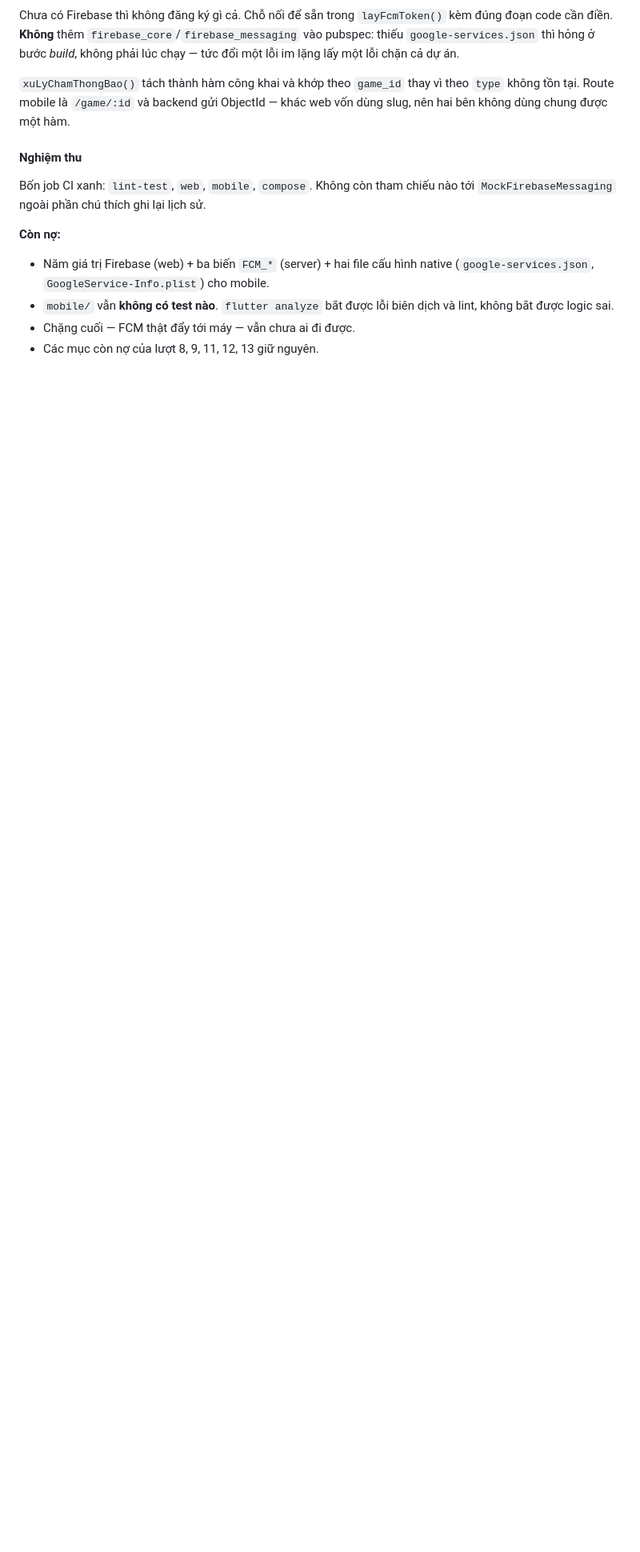
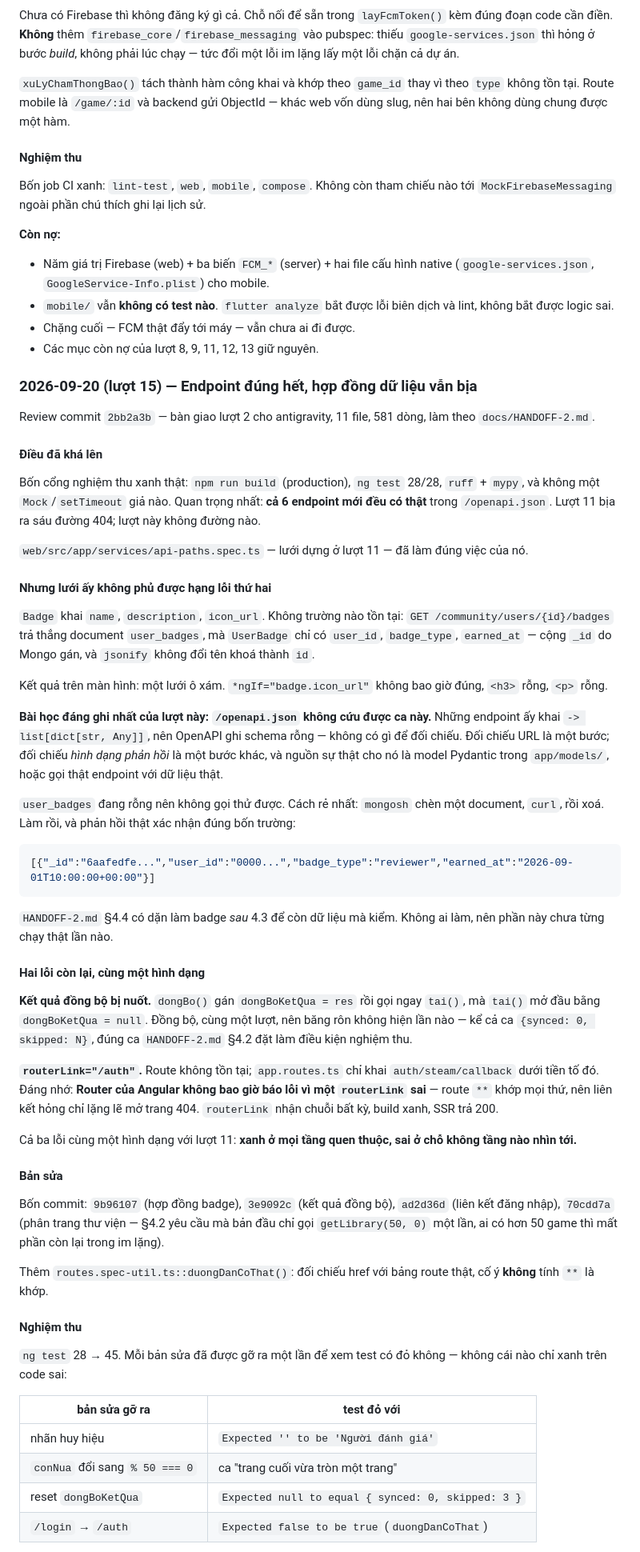
Before and after one commit to zerosoul90/gamesnews, a Markdown page: docs/PROGRESS.md, the part around one of its changes. Shown at 80% size. Rendered like a GitHub page; blank space fills up the shorter version.

Commit message:
docs: lượt 15 — endpoint đúng hết, hợp đồng dữ liệu vẫn bịa
Ghi lại phần review commit `2bb2a3b` và bốn bản sửa theo sau.

Điểm đáng giữ nhất: `api-paths.spec.ts` đã chặn được hạng lỗi của lượt 11 —
lượt này không có endpoint bịa nào. Nhưng nó không phủ được hạng thứ hai, và
`/openapi.json` cũng không: endpoint khai `-> list[dict[str, Any]]` thì OpenAPI
ghi schema rỗng, không có gì để đối chiếu hình dạng phản hồi.

Kèm bảng nghiệm thu ghi rõ từng bản sửa đỏ với thông báo nào khi gỡ ra, và một
ghi chú về kênh đo: `ng test` chạy sai thư mục trả về không một dòng nào, trông
y hệt "không có test nào đỏ".

Co-Authored-By: Claude <noreply@anthropic.com>

````diff
--- a/docs/PROGRESS.md
+++ b/docs/PROGRESS.md
@@ -2830,3 +2830,84 @@ nào tới `MockFirebaseMessaging` ngoài phần chú thích ghi lại lịch s
   và lint, không bắt được logic sai.
 - Chặng cuối — FCM thật đẩy tới máy — vẫn chưa ai đi được.
 - Các mục còn nợ của lượt 8, 9, 11, 12, 13 giữ nguyên.
+
+### 2026-09-20 (lượt 15) — Endpoint đúng hết, hợp đồng dữ liệu vẫn bịa
+
+Review commit `2bb2a3b` — bàn giao lượt 2 cho antigravity, 11 file, 581 dòng,
+làm theo `docs/HANDOFF-2.md`.
+
+#### Điều đã khá lên
+
+Bốn cổng nghiệm thu xanh thật: `npm run build` (production), `ng test` 28/28,
+`ruff` + `mypy`, và không một `Mock`/`setTimeout` giả nào. Quan trọng nhất:
+**cả 6 endpoint mới đều có thật** trong `/openapi.json`. Lượt 11 bịa ra sáu
+đường 404; lượt này không đường nào.
+
+`web/src/app/services/api-paths.spec.ts` — lưới dựng ở lượt 11 — đã làm đúng
+việc của nó.
+
+#### Nhưng lưới ấy không phủ được hạng lỗi thứ hai
+
+`Badge` khai `name`, `description`, `icon_url`. Không trường nào tồn tại:
+`GET /community/users/{id}/badges` trả thẳng document `user_badges`, mà
+`UserBadge` chỉ có `user_id`, `badge_type`, `earned_at` — cộng `_id` do Mongo
+gán, và `jsonify` không đổi tên khoá thành `id`.
+
+Kết quả trên màn hình: một lưới ô xám. `*ngIf="badge.icon_url"` không bao giờ
+đúng, `<h3>` rỗng, `<p>` rỗng.
+
+**Bài học đáng ghi nhất của lượt này: `/openapi.json` không cứu được ca này.**
+Những endpoint ấy khai `-> list[dict[str, Any]]`, nên OpenAPI ghi schema rỗng —
+không có gì để đối chiếu. Đối chiếu URL là một bước; đối chiếu *hình dạng phản
+hồi* là một bước khác, và nguồn sự thật cho nó là model Pydantic trong
+`app/models/`, hoặc gọi thật endpoint với dữ liệu thật.
+
+`user_badges` đang rỗng nên không gọi thử được. Cách rẻ nhất: `mongosh` chèn
+một document, `curl`, rồi xoá. Làm rồi, và phản hồi thật xác nhận đúng bốn
+trường:
+
+```json
+[{"_id":"6aafedfe...","user_id":"0000...","badge_type":"reviewer","earned_at":"2026-09-01T10:00:00+00:00"}]
+```
+
+`HANDOFF-2.md` §4.4 có dặn làm badge *sau* 4.3 để còn dữ liệu mà kiểm. Không ai
+làm, nên phần này chưa từng chạy thật lần nào.
+
+#### Hai lỗi còn lại, cùng một hình dạng
+
+**Kết quả đồng bộ bị nuốt.** `dongBo()` gán `dongBoKetQua = res` rồi gọi ngay
+`tai()`, mà `tai()` mở đầu bằng `dongBoKetQua = null`. Đồng bộ, cùng một lượt,
+nên băng rôn không hiện lần nào — kể cả ca `{synced: 0, skipped: N}`, đúng ca
+`HANDOFF-2.md` §4.2 đặt làm điều kiện nghiệm thu.
+
+**`routerLink="/auth"`.** Route không tồn tại; `app.routes.ts` chỉ khai
+`auth/steam/callback` dưới tiền tố đó. Đáng nhớ: **Router của Angular không
+bao giờ báo lỗi vì một `routerLink` sai** — route `**` khớp mọi thứ, nên liên
+kết hỏng chỉ lặng lẽ mở trang 404. `routerLink` nhận chuỗi bất kỳ, build xanh,
+SSR trả 200.
+
+Cả ba lỗi cùng một hình dạng với lượt 11: **xanh ở mọi tầng quen thuộc, sai ở
+chỗ không tầng nào nhìn tới.**
+
+#### Bản sửa
+
+Bốn commit: `9b96107` (hợp đồng badge), `3e9092c` (kết quả đồng bộ),
+`ad2d36d` (liên kết đăng nhập), `70cdd7a` (phân trang thư viện — §4.2 yêu cầu
+mà bản đầu chỉ gọi `getLibrary(50, 0)` một lần, ai có hơn 50 game thì mất phần
+còn lại trong im lặng).
+
+Thêm `routes.spec-util.ts::duongDanCoThat()`: đối chiếu href với bảng route
+thật, cố ý **không** tính `**` là khớp.
+
+#### Nghiệm thu
+
+`ng test` 28 → 45. Mỗi bản sửa đã được gỡ ra một lần để xem test có đỏ không —
+không cái nào chỉ xanh trên code sai:
+
+| bản sửa gỡ ra | test đỏ với |
+|---|---|
+| nhãn huy hiệu | `Expected '' to be 'Người đánh giá'` |
+| `conNua` đổi sang `% 50 === 0` | ca "trang cuối vừa tròn một trang" |
+| reset `dongBoKetQua` | `Expected null to equal { synced: 0, skipped: 3 }` |
+| `/login` → `/auth` | `Expected false to be true` (`duongDanCoThat`) |
+
````
Also changed, not shown: other parts of docs/PROGRESS.md (+18 -0 lines).
